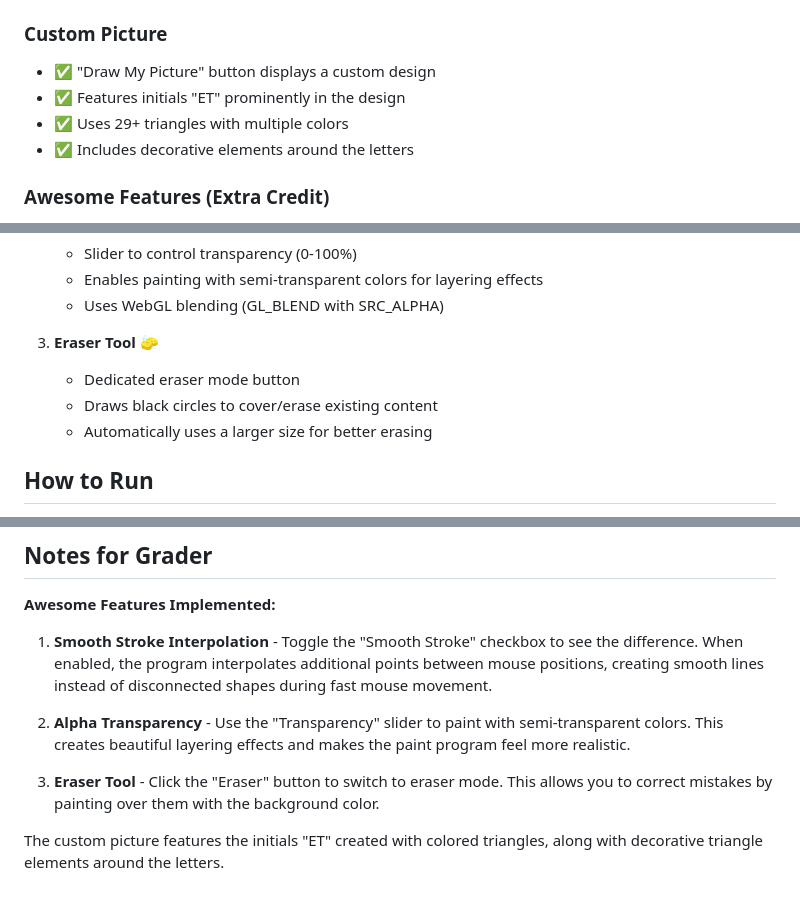
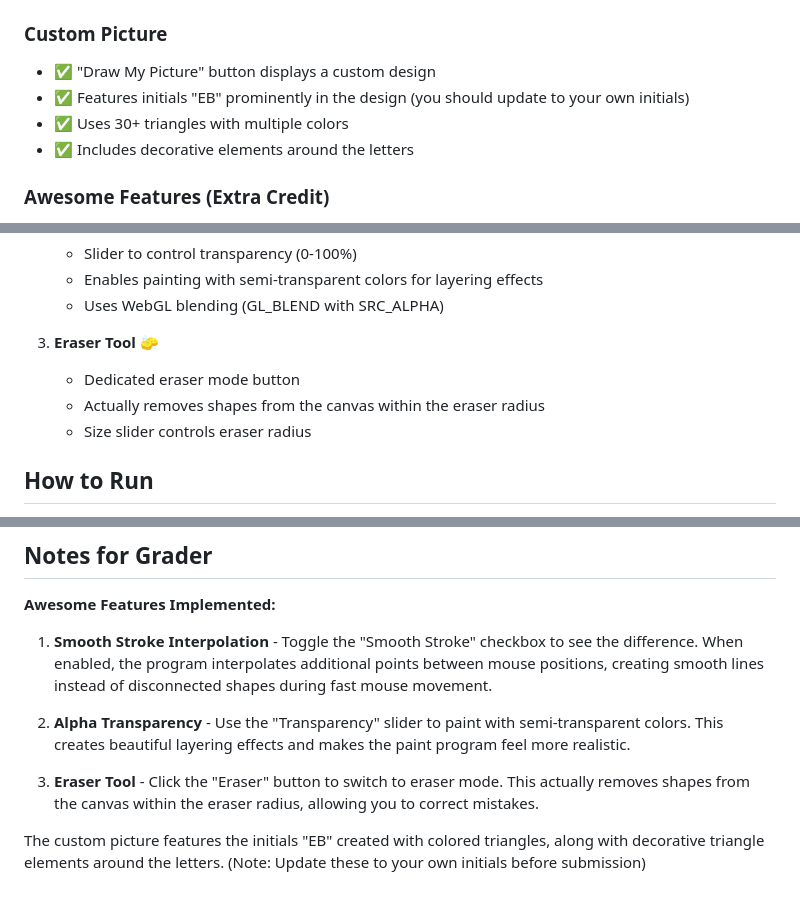
Before and after one commit to EthanMCao/cse160, a Markdown page: asg1/README.md, 3 parts joined by grey strips. GitHub-like rendering.

Commit message:
Update README documentation for eraser and custom picture

```diff
--- a/asg1/README.md
+++ b/asg1/README.md
@@ -23,8 +23,8 @@ A WebGL-based paint program that allows users to draw shapes interactively on an
 
 ### Custom Picture
 - ✅ "Draw My Picture" button displays a custom design
-- ✅ Features initials "ET" prominently in the design
-- ✅ Uses 29+ triangles with multiple colors
+- ✅ Features initials "EB" prominently in the design (you should update to your own initials)
+- ✅ Uses 30+ triangles with multiple colors
 - ✅ Includes decorative elements around the letters
 
 ### Awesome Features (Extra Credit)
@@ -40,8 +40,8 @@ A WebGL-based paint program that allows users to draw shapes interactively on an
 
 3. **Eraser Tool** 🧽
    - Dedicated eraser mode button
-   - Draws black circles to cover/erase existing content
-   - Automatically uses a larger size for better erasing
+   - Actually removes shapes from the canvas within the eraser radius
+   - Size slider controls eraser radius
 
 ## How to Run
 
@@ -108,6 +108,6 @@ Ethan - CSE 160 Assignment 1
 
 2. **Alpha Transparency** - Use the "Transparency" slider to paint with semi-transparent colors. This creates beautiful layering effects and makes the paint program feel more realistic.
 
-3. **Eraser Tool** - Click the "Eraser" button to switch to eraser mode. This allows you to correct mistakes by painting over them with the background color.
+3. **Eraser Tool** - Click the "Eraser" button to switch to eraser mode. This actually removes shapes from the canvas within the eraser radius, allowing you to correct mistakes.
 
-The custom picture features the initials "ET" created with colored triangles, along with decorative triangle elements around the letters.
+The custom picture features the initials "EB" created with colored triangles, along with decorative triangle elements around the letters. (Note: Update these to your own initials before submission)
```
